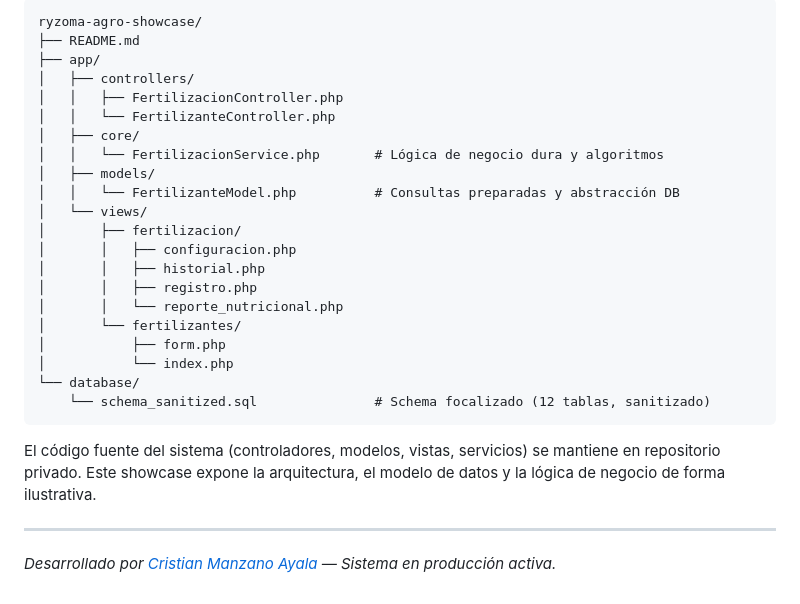
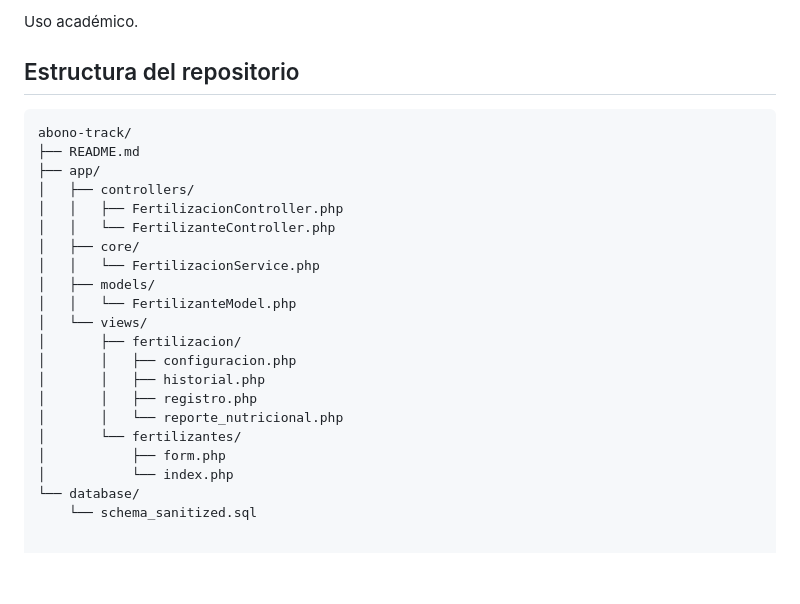
Before and after one commit to natyconh/abono-track, a Markdown page: README.md, the part around one of its changes. GitHub-like rendering; blank space fills up the shorter version.

````diff
--- a/README.md
+++ b/README.md
@@ -134,15 +85,19 @@ public function getAll(): array
 
-```
-ryzoma-agro-showcase/
+Uso académico.
+
+## Estructura del repositorio
+
+```text
+abono-track/
 ├── README.md
 ├── app/
 │   ├── controllers/
 │   │   ├── FertilizacionController.php
 │   │   └── FertilizanteController.php
 │   ├── core/
-│   │   └── FertilizacionService.php       # Lógica de negocio dura y algoritmos
+│   │   └── FertilizacionService.php
 │   ├── models/
-│   │   └── FertilizanteModel.php          # Consultas preparadas y abstracción DB
+│   │   └── FertilizanteModel.php
 │   └── views/
 │       ├── fertilizacion/
 │       │   ├── configuracion.php
@@ -153,11 +108,4 @@ ryzoma-agro-showcase/
 │           ├── form.php
 │           └── index.php
 └── database/
-    └── schema_sanitized.sql               # Schema focalizado (12 tablas, sanitizado)
-```
-
-El código fuente del sistema (controladores, modelos, vistas, servicios) se mantiene en repositorio privado. Este showcase expone la arquitectura, el modelo de datos y la lógica de negocio de forma ilustrativa.
-
-***
-
-*Desarrollado por [Cristian Manzano Ayala](https://github.com/CristianM1337) — Sistema en producción activa.*
+    └── schema_sanitized.sql
````
Also changed, not shown: other parts of README.md (+50 -99 lines).
